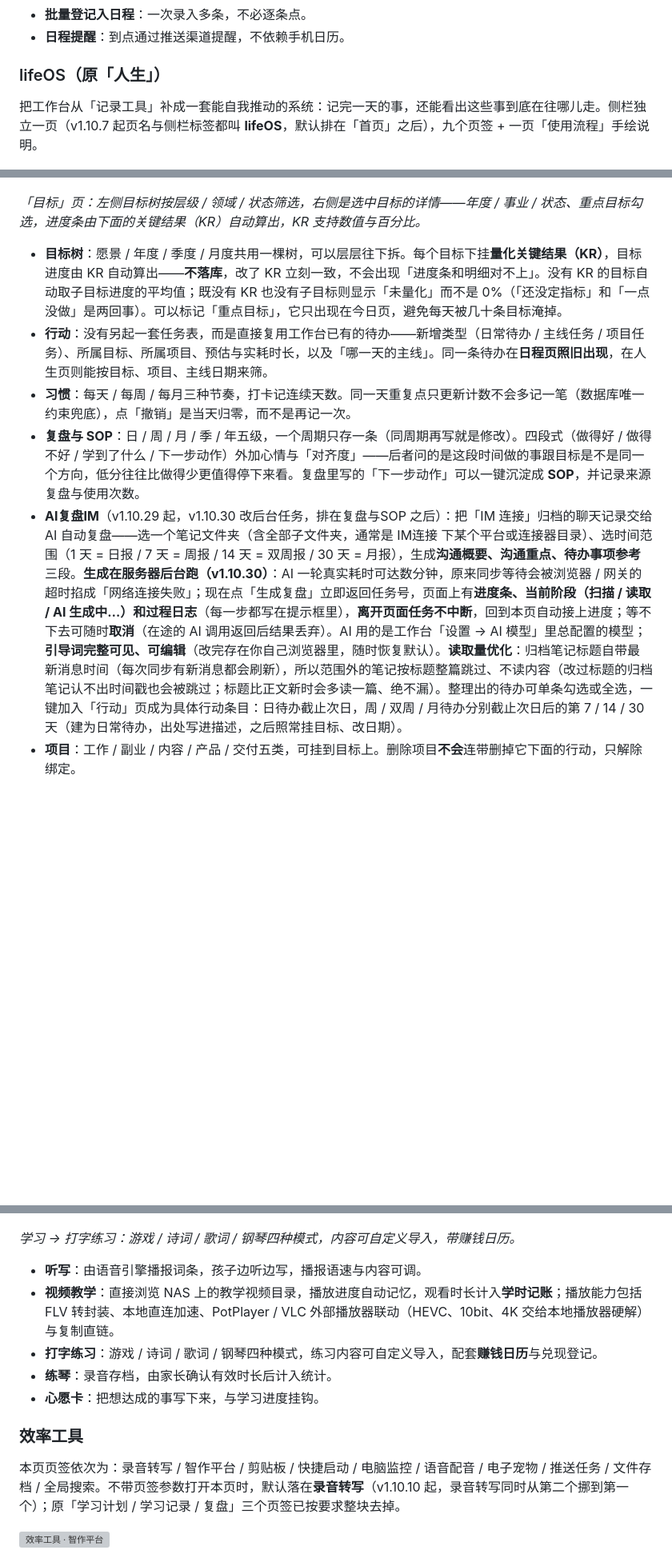
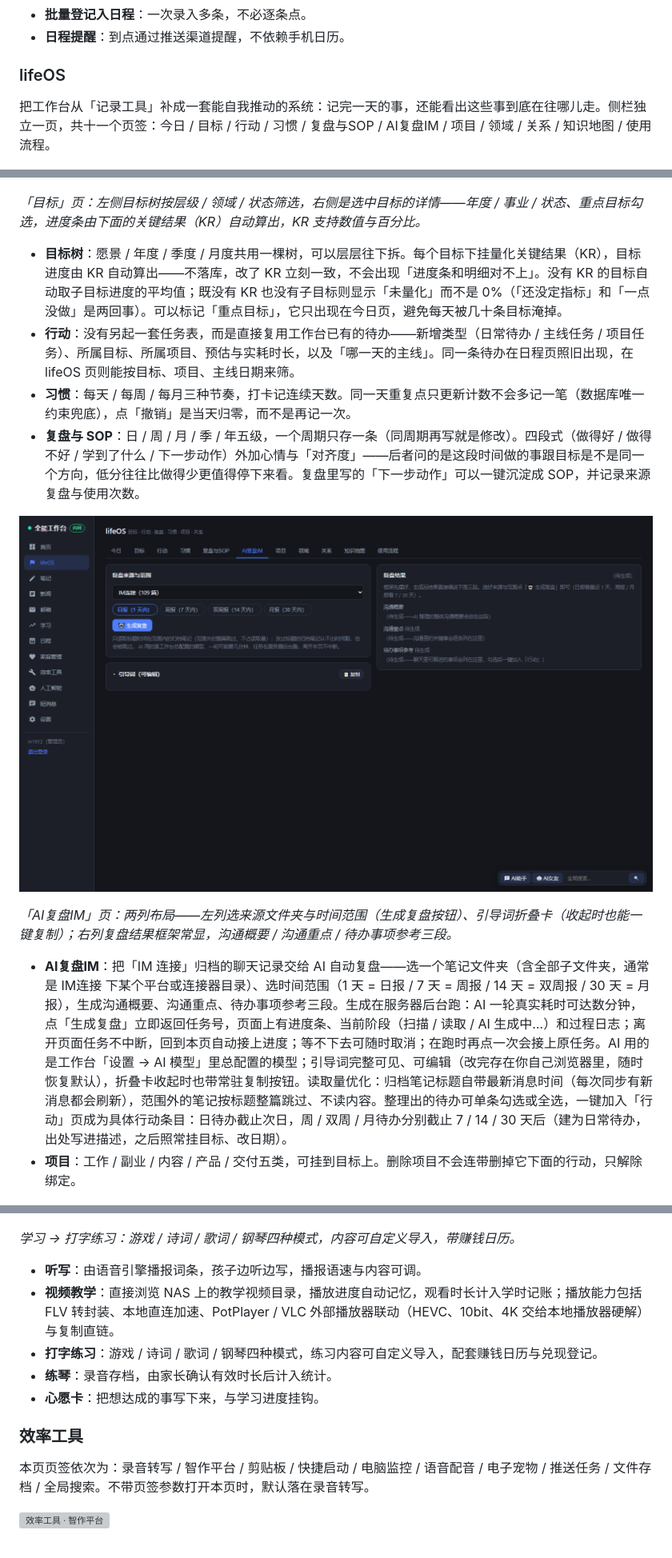
Before and after one commit to in1912/workbench, a Markdown page: README.md, 3 parts joined by grey strips. Shown at 80% size. Rendered like a GitHub page; pictures changed too: img/lifeOS-AI复盘IM.png (added); blank space fills up the shorter version; grey boxes are pictures that could not be loaded.

```diff
--- a/README.md
+++ b/README.md
@@ -151,9 +153,9 @@ v1.9.41 起是一套**三栏知识系统**（左：文件树/搜索/标签/书
 - **批量登记入日程**：一次录入多条，不必逐条点。
 - **日程提醒**：到点通过推送渠道提醒，不依赖手机日历。
 
-### lifeOS（原「人生」）
+### lifeOS
 
-把工作台从「记录工具」补成一套能自我推动的系统：记完一天的事，还能看出这些事到底在往哪儿走。侧栏独立一页（v1.10.7 起页名与侧栏标签都叫 **lifeOS**，默认排在「首页」之后），九个页签 + 一页「使用流程」手绘说明。
+把工作台从「记录工具」补成一套能自我推动的系统：记完一天的事，还能看出这些事到底在往哪儿走。侧栏独立一页，共十一个页签：今日 / 目标 / 行动 / 习惯 / 复盘与SOP / AI复盘IM / 项目 / 领域 / 关系 / 知识地图 / 使用流程。
 
 ![lifeOS · 使用流程](img/lifeOS-使用流程.png)
 
@@ -163,12 +165,17 @@ v1.9.41 起是一套**三栏知识系统**（左：文件树/搜索/标签/书
 
 *「目标」页：左侧目标树按层级 / 领域 / 状态筛选，右侧是选中目标的详情——年度 / 事业 / 状态、重点目标勾选，进度条由下面的关键结果（KR）自动算出，KR 支持数值与百分比。*
 
-- **目标树**：愿景 / 年度 / 季度 / 月度共用一棵树，可以层层往下拆。每个目标下挂**量化关键结果（KR）**，目标进度由 KR 自动算出——**不落库**，改了 KR 立刻一致，不会出现「进度条和明细对不上」。没有 KR 的目标自动取子目标进度的平均值；既没有 KR 也没有子目标则显示「未量化」而不是 0%（「还没定指标」和「一点没做」是两回事）。可以标记「重点目标」，它只出现在今日页，避免每天被几十条目标淹掉。
-- **行动**：没有另起一套任务表，而是直接复用工作台已有的待办——新增类型（日常待办 / 主线任务 / 项目任务）、所属目标、所属项目、预估与实耗时长，以及「哪一天的主线」。同一条待办在**日程页照旧出现**，在人生页则能按目标、项目、主线日期来筛。
+- **目标树**：愿景 / 年度 / 季度 / 月度共用一棵树，可以层层往下拆。每个目标下挂量化关键结果（KR），目标进度由 KR 自动算出——不落库，改了 KR 立刻一致，不会出现「进度条和明细对不上」。没有 KR 的目标自动取子目标进度的平均值；既没有 KR 也没有子目标则显示「未量化」而不是 0%（「还没定指标」和「一点没做」是两回事）。可以标记「重点目标」，它只出现在今日页，避免每天被几十条目标淹掉。
+- **行动**：没有另起一套任务表，而是直接复用工作台已有的待办——新增类型（日常待办 / 主线任务 / 项目任务）、所属目标、所属项目、预估与实耗时长，以及「哪一天的主线」。同一条待办在日程页照旧出现，在 lifeOS 页则能按目标、项目、主线日期来筛。
 - **习惯**：每天 / 每周 / 每月三种节奏，打卡记连续天数。同一天重复点只更新计数不会多记一笔（数据库唯一约束兜底），点「撤销」是当天归零，而不是再记一次。
-- **复盘与 SOP**：日 / 周 / 月 / 季 / 年五级，一个周期只存一条（同周期再写就是修改）。四段式（做得好 / 做得不好 / 学到了什么 / 下一步动作）外加心情与「对齐度」——后者问的是这段时间做的事跟目标是不是同一个方向，低分往往比做得少更值得停下来看。复盘里写的「下一步动作」可以一键沉淀成 **SOP**，并记录来源复盘与使用次数。
-- **AI复盘IM**（v1.10.29 起，v1.10.30 改后台任务，排在复盘与SOP 之后）：把「IM 连接」归档的聊天记录交给 AI 自动复盘——选一个笔记文件夹（含全部子文件夹，通常是 IM连接 下某个平台或连接器目录）、选时间范围（1 天 = 日报 / 7 天 = 周报 / 14 天 = 双周报 / 30 天 = 月报），生成**沟通概要、沟通重点、待办事项参考**三段。**生成在服务器后台跑（v1.10.30）**：AI 一轮真实耗时可达数分钟，原来同步等待会被浏览器 / 网关的超时掐成「网络连接失败」；现在点「生成复盘」立即返回任务号，页面上有**进度条、当前阶段（扫描 / 读取 / AI 生成中…）和过程日志**（每一步都写在提示框里），**离开页面任务不中断**，回到本页自动接上进度；等不下去可随时**取消**（在途的 AI 调用返回后结果丢弃）。AI 用的是工作台「设置 → AI 模型」里总配置的模型；**引导词完整可见、可编辑**（改完存在你自己浏览器里，随时恢复默认）。**读取量优化**：归档笔记标题自带最新消息时间（每次同步有新消息都会刷新），所以范围外的笔记按标题整篇跳过、不读内容（改过标题的归档笔记认不出时间戳也会被跳过；标题比正文新时会多读一篇、绝不漏）。整理出的待办可单条勾选或全选，一键加入「行动」页成为具体行动条目：日待办截止次日，周 / 双周 / 月待办分别截止次日后的第 7 / 14 / 30 天（建为日常待办，出处写进描述，之后照常挂目标、改日期）。
-- **项目**：工作 / 副业 / 内容 / 产品 / 交付五类，可挂到目标上。删除项目**不会**连带删掉它下面的行动，只解除绑定。
+- **复盘与 SOP**：日 / 周 / 月 / 季 / 年五级，一个周期只存一条（同周期再写就是修改）。四段式（做得好 / 做得不好 / 学到了什么 / 下一步动作）外加心情与「对齐度」——后者问的是这段时间做的事跟目标是不是同一个方向，低分往往比做得少更值得停下来看。复盘里写的「下一步动作」可以一键沉淀成 SOP，并记录来源复盘与使用次数。
+
+![lifeOS · AI复盘IM](img/lifeOS-AI复盘IM.png)
+
+*「AI复盘IM」页：两列布局——左列选来源文件夹与时间范围（生成复盘按钮）、引导词折叠卡（收起时也能一键复制）；右列复盘结果框架常显，沟通概要 / 沟通重点 / 待办事项参考三段。*
+
+- **AI复盘IM**：把「IM 连接」归档的聊天记录交给 AI 自动复盘——选一个笔记文件夹（含全部子文件夹，通常是 IM连接 下某个平台或连接器目录）、选时间范围（1 天 = 日报 / 7 天 = 周报 / 14 天 = 双周报 / 30 天 = 月报），生成沟通概要、沟通重点、待办事项参考三段。生成在服务器后台跑：AI 一轮真实耗时可达数分钟，点「生成复盘」立即返回任务号，页面上有进度条、当前阶段（扫描 / 读取 / AI 生成中…）和过程日志；离开页面任务不中断，回到本页自动接上进度；等不下去可随时取消；在跑时再点一次会接上原任务。AI 用的是工作台「设置 → AI 模型」里总配置的模型；引导词完整可见、可编辑（改完存在你自己浏览器里，随时恢复默认），折叠卡收起时也带常驻复制按钮。读取量优化：归档笔记标题自带最新消息时间（每次同步有新消息都会刷新），范围外的笔记按标题整篇跳过、不读内容。整理出的待办可单条勾选或全选，一键加入「行动」页成为具体行动条目：日待办截止次日，周 / 双周 / 月待办分别截止 7 / 14 / 30 天后（建为日常待办，出处写进描述，之后照常挂目标、改日期）。
+- **项目**：工作 / 副业 / 内容 / 产品 / 交付五类，可挂到目标上。删除项目不会连带删掉它下面的行动，只解除绑定。
 
 ![lifeOS · 领域](img/lifeOS-领域.png)
 
@@ -212,14 +231,14 @@ v1.9.41 起是一套**三栏知识系统**（左：文件树/搜索/标签/书
 *学习 → 打字练习：游戏 / 诗词 / 歌词 / 钢琴四种模式，内容可自定义导入，带赚钱日历。*
 
 - **听写**：由语音引擎播报词条，孩子边听边写，播报语速与内容可调。
-- **视频教学**：直接浏览 NAS 上的教学视频目录，播放进度自动记忆，观看时长计入**学时记账**；播放能力包括 FLV 转封装、本地直连加速、PotPlayer / VLC 外部播放器联动（HEVC、10bit、4K 交给本地播放器硬解）与复制直链。
-- **打字练习**：游戏 / 诗词 / 歌词 / 钢琴四种模式，练习内容可自定义导入，配套**赚钱日历**与兑现登记。
+- **视频教学**：直接浏览 NAS 上的教学视频目录，播放进度自动记忆，观看时长计入学时记账；播放能力包括 FLV 转封装、本地直连加速、PotPlayer / VLC 外部播放器联动（HEVC、10bit、4K 交给本地播放器硬解）与复制直链。
+- **打字练习**：游戏 / 诗词 / 歌词 / 钢琴四种模式，练习内容可自定义导入，配套赚钱日历与兑现登记。
 - **练琴**：录音存档，由家长确认有效时长后计入统计。
 - **心愿卡**：把想达成的事写下来，与学习进度挂钩。
 
 ### 效率工具
 
-本页页签依次为：录音转写 / 智作平台 / 剪贴板 / 快捷启动 / 电脑监控 / 语音配音 / 电子宠物 / 推送任务 / 文件存档 / 全局搜索。不带页签参数打开本页时，默认落在**录音转写**（v1.10.10 起，录音转写同时从第二个挪到第一个）；原「学习计划 / 学习记录 / 复盘」三个页签已按要求整块去掉。
+本页页签依次为：录音转写 / 智作平台 / 剪贴板 / 快捷启动 / 电脑监控 / 语音配音 / 电子宠物 / 推送任务 / 文件存档 / 全局搜索。不带页签参数打开本页时，默认落在录音转写。
 
 ![效率工具 · 智作平台](img/智作平台.png)
 
```
Also changed, not shown: other parts of README.md (+122 -95 lines), img/lifeOS-知识地图.png (added), img/人工智能-LLM在线模型.png (added), img/人工智能-数字人.png (added), img/人工智能-数字人配置.png (added).
